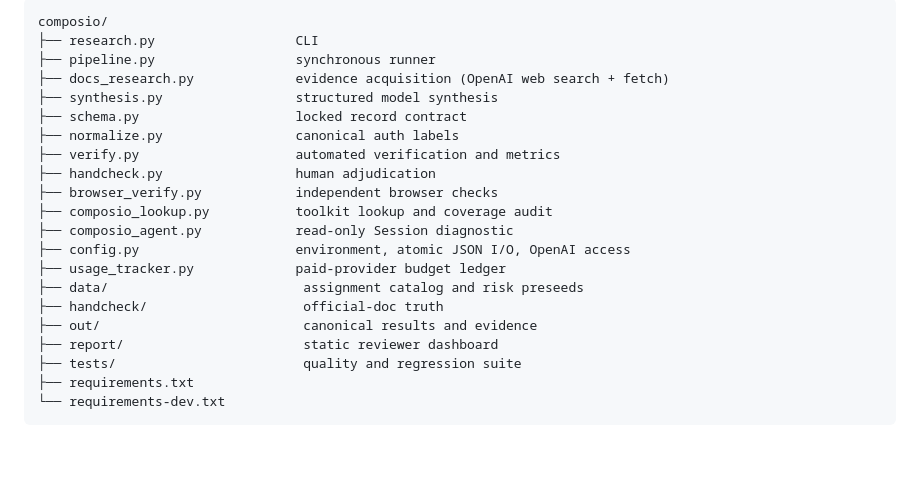
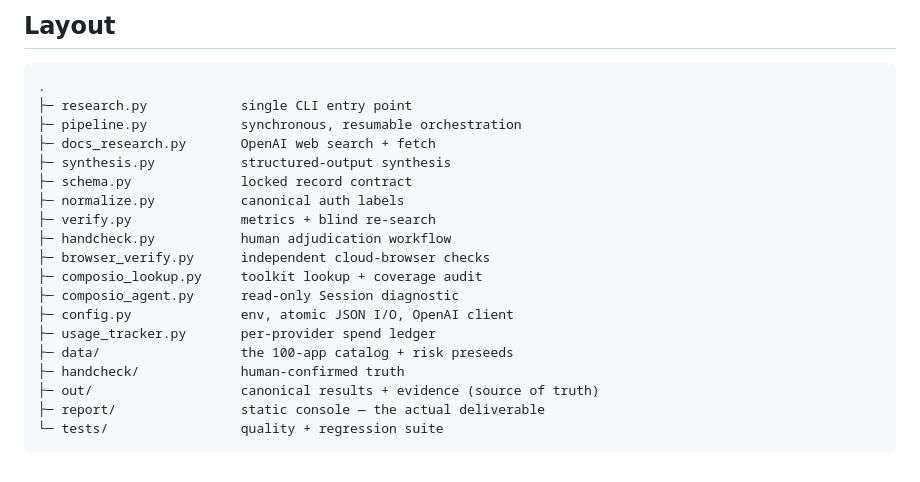
Before and after one commit to Rishi9696/composio-tha-final, a Markdown page: README.md, the part around one of its changes. Drawn GitHub-style.

````diff
--- a/README.md
+++ b/README.md
@@ -139,26 +141,24 @@ Deploy the static report with `cd report && vercel deploy --prod`.
 
-```text
-composio/
-├── research.py                  CLI
-├── pipeline.py                  synchronous runner
-├── docs_research.py             evidence acquisition (OpenAI web search + fetch)
-├── synthesis.py                 structured model synthesis
-├── schema.py                    locked record contract
-├── normalize.py                 canonical auth labels
-├── verify.py                    automated verification and metrics
-├── handcheck.py                 human adjudication
-├── browser_verify.py            independent browser checks
-├── composio_lookup.py           toolkit lookup and coverage audit
-├── composio_agent.py            read-only Session diagnostic
-├── config.py                    environment, atomic JSON I/O, OpenAI access
-├── usage_tracker.py             paid-provider budget ledger
-├── data/                         assignment catalog and risk preseeds
-├── handcheck/                    official-doc truth
-├── out/                          canonical results and evidence
-├── report/                       static reviewer dashboard
-├── tests/                        quality and regression suite
-├── requirements.txt
-└── requirements-dev.txt
+## Layout
+
 ```
-</content>
-</invoke>
+.
+├─ research.py            single CLI entry point
+├─ pipeline.py            synchronous, resumable orchestration
+├─ docs_research.py       OpenAI web search + fetch
+├─ synthesis.py           structured-output synthesis
+├─ schema.py              locked record contract
+├─ normalize.py           canonical auth labels
+├─ verify.py              metrics + blind re-search
+├─ handcheck.py           human adjudication workflow
+├─ browser_verify.py      independent cloud-browser checks
+├─ composio_lookup.py     toolkit lookup + coverage audit
+├─ composio_agent.py      read-only Session diagnostic
+├─ config.py              env, atomic JSON I/O, OpenAI client
+├─ usage_tracker.py       per-provider spend ledger
+├─ data/                  the 100-app catalog + risk preseeds
+├─ handcheck/             human-confirmed truth
+├─ out/                   canonical results + evidence (source of truth)
+├─ report/                static console — the actual deliverable
+└─ tests/                 quality + regression suite
+```
````
Also changed, not shown: other parts of README.md (+81 -79 lines).
